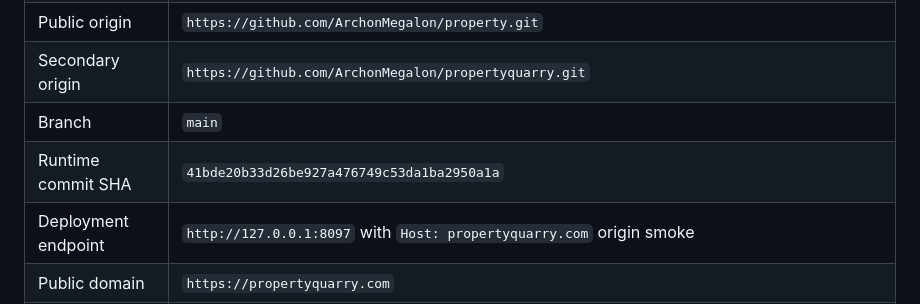
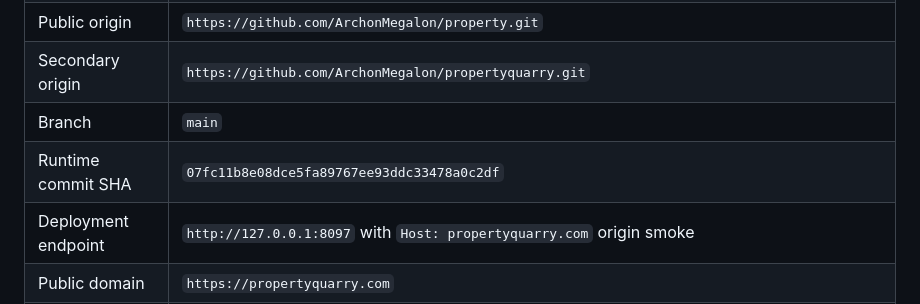
Before and after one commit to ArchonMegalon/property, a Markdown page: docs/PROPERTYQUARRY_RELEASE_MANIFEST.md, the part around the change. Rendered like a GitHub page.

Commit message:
Finalize PropertyQuarry release manifest SHA

```diff
--- a/docs/PROPERTYQUARRY_RELEASE_MANIFEST.md
+++ b/docs/PROPERTYQUARRY_RELEASE_MANIFEST.md
@@ -35,7 +35,7 @@ That means the billing account lane still requires a second vendor login even th
 | Public origin | `https://github.com/ArchonMegalon/property.git` |
 | Secondary origin | `https://github.com/ArchonMegalon/propertyquarry.git` |
 | Branch | `main` |
-| Runtime commit SHA | `41bde20b33d26be927a476749c53da1ba2950a1a` |
+| Runtime commit SHA | `07fc11b8e08dce5fa89767ee93ddc33478a0c2df` |
 | Deployment endpoint | `http://127.0.0.1:8097` with `Host: propertyquarry.com` origin smoke |
 | Public domain | `https://propertyquarry.com` |
 | Deployment ID | `pending-next-verified-deploy`; integrated branch candidate adds deploy-side release-hygiene refresh plus render-tools runtime refresh before gold verification |
```
